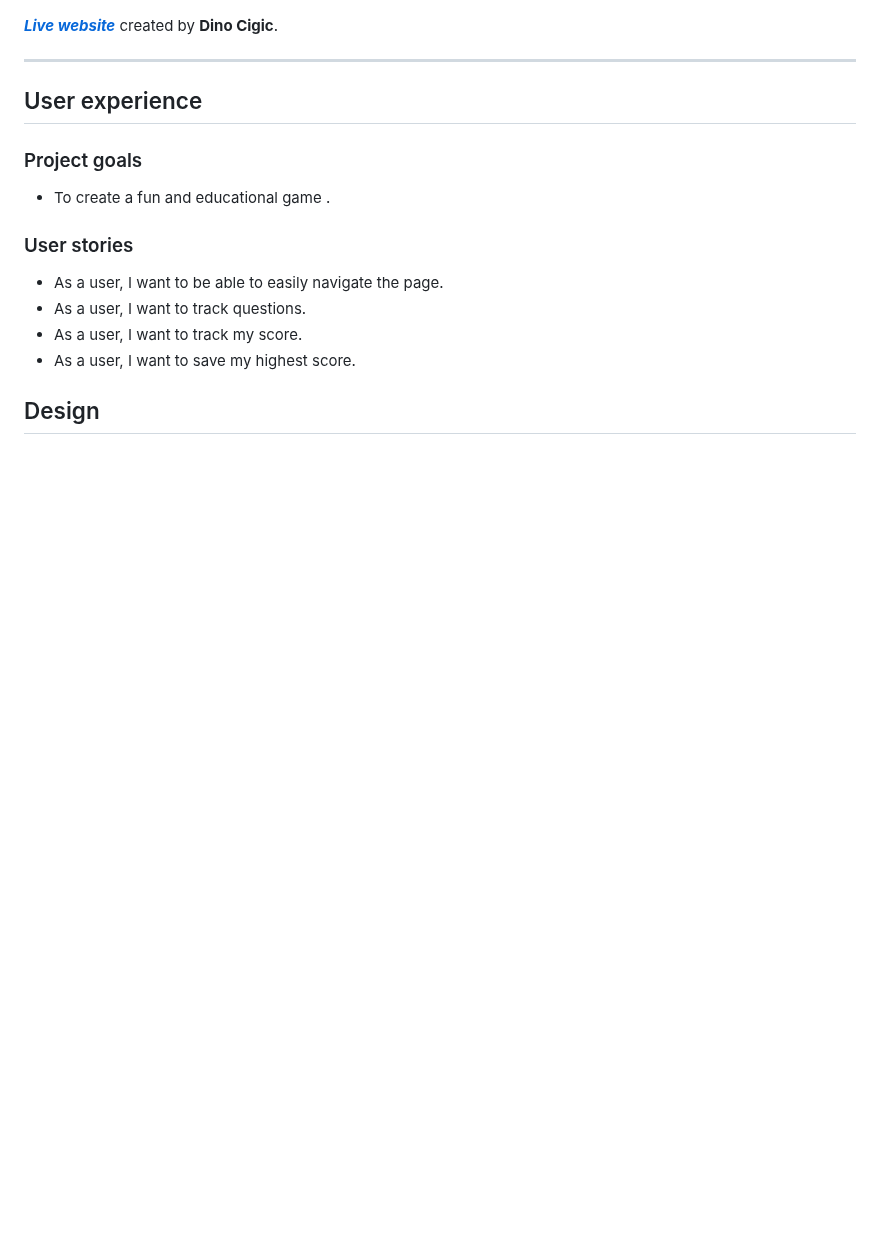
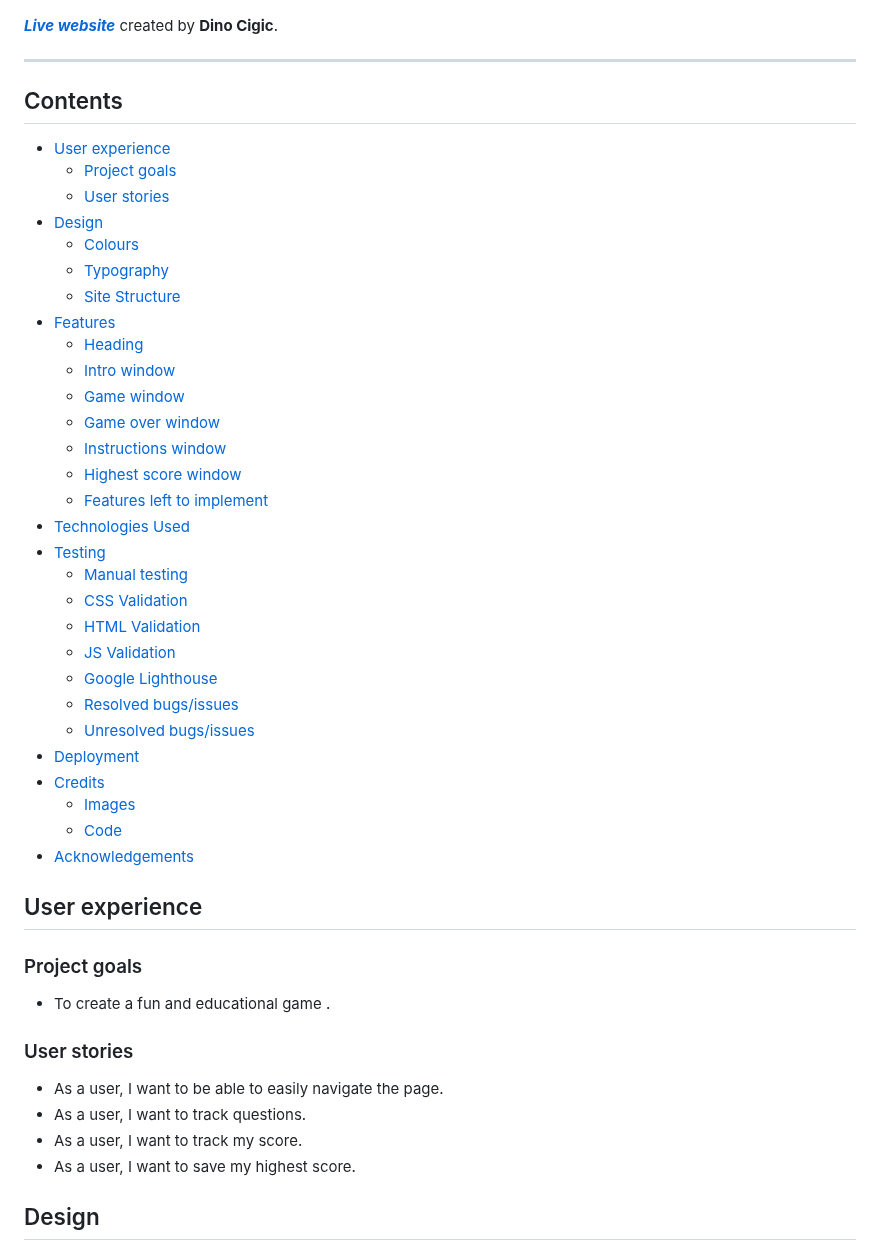
Before and after one commit to dcigic92/pp2-soccer-quiz, a Markdown page: README.md, the part around the change. GitHub-like rendering; blank space fills up the shorter version.

Commit message:
Add contents to readme file

```diff
--- a/README.md
+++ b/README.md
@@ -7,6 +7,38 @@
 ***[Live website](https://dcigic92.github.io/pp2-soccer-quiz/)*** created by **Dino Cigic**.
 
 ***
+
+## Contents
+
+- [User experience](#user-experience)
+    - [Project goals](#project-goals)
+    - [User stories](#user-stories)
+- [Design](#design)
+    - [Colours](#colours)
+    - [Typography](#typography)
+    - [Site Structure](#site-structure)
+- [Features](#features)
+    - [Heading](#heading)
+    - [Intro window](#intro-window)
+    - [Game window](#game-window)
+    - [Game over window](#game-over-window)
+    - [Instructions window](#instructions-window)
+    - [Highest score window](#highest-score-window)
+    - [Features left to implement](#features-left-to-implement)
+- [Technologies Used](#technologies-used)
+- [Testing](#testing)
+    - [Manual testing](#manual-testing)
+    - [CSS Validation](#css-validation)
+    - [HTML Validation](#html-validation)
+    - [JS Validation](#js-validation)
+    - [Google Lighthouse](#google-lighthouse)
+    - [Resolved bugs/issues](#resolved-bugsissues)
+    - [Unresolved bugs/issues](#unresolved-bugsissues)
+- [Deployment](#deployment)
+- [Credits](#credits)
+    - [Images](#images)
+    - [Code](#code)
+- [Acknowledgements](#acknowledgements)
 
 ## User experience
 
```
